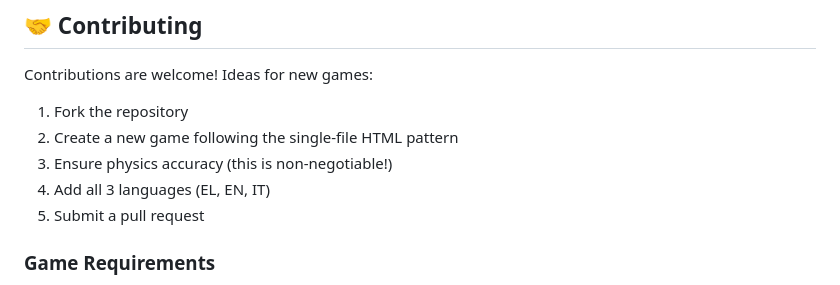
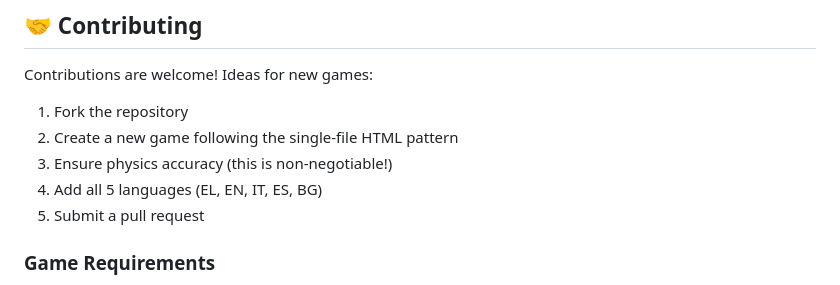
Before and after one commit to physicsplay/Physics-games, a Markdown page: README.md, the part around one of its changes. GitHub-like rendering.

```diff
--- a/README.md
+++ b/README.md
@@ -155,7 +155,7 @@ Contributions are welcome! Ideas for new games:
 1. Fork the repository
 2. Create a new game following the single-file HTML pattern
 3. Ensure physics accuracy (this is non-negotiable!)
-4. Add all 3 languages (EL, EN, IT)
+4. Add all 5 languages (EL, EN, IT, ES, BG)
 5. Submit a pull request
 
 ### Game Requirements
```
Also changed, not shown: other parts of README.md (+1 -1 lines).
